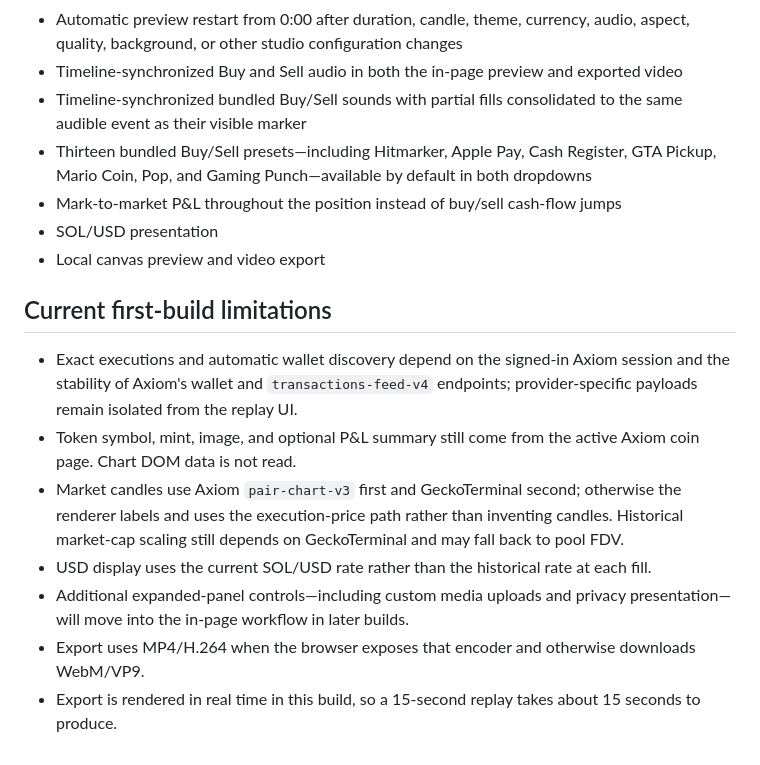
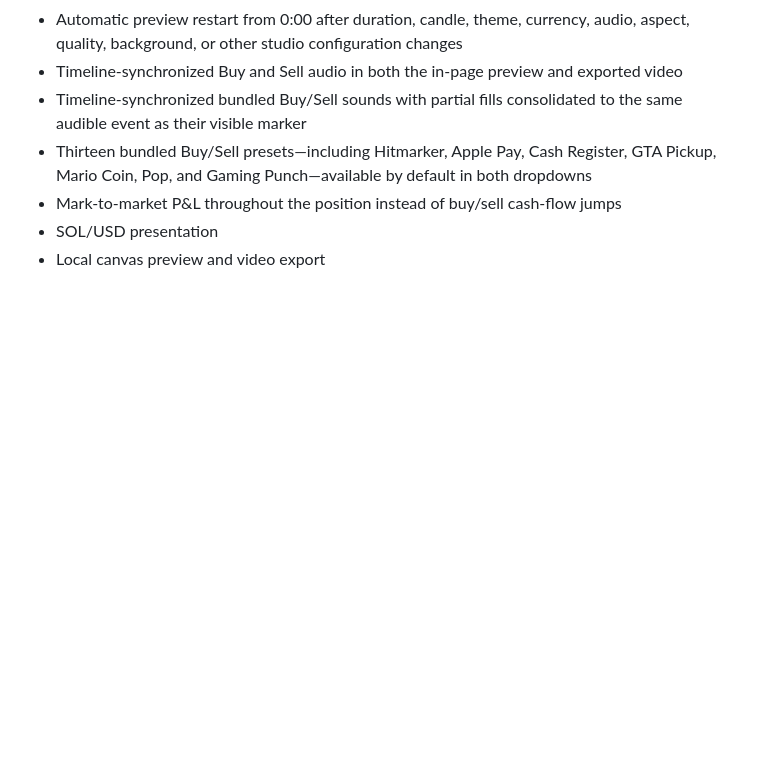
Before and after one commit to devyn2748/wicklapse-public, a Markdown page: README.md, the part around the change. Rendered like a GitHub page; blank space fills up the shorter version.

```diff
--- a/README.md
+++ b/README.md
@@ -62,13 +62,3 @@ Load the generated Chromium extension from `.output/chrome-mv3-dev` when using a
 - Mark-to-market P&L throughout the position instead of buy/sell cash-flow jumps
 - SOL/USD presentation
 - Local canvas preview and video export
-
-## Current first-build limitations
-
-- Exact executions and automatic wallet discovery depend on the signed-in Axiom session and the stability of Axiom's wallet and `transactions-feed-v4` endpoints; provider-specific payloads remain isolated from the replay UI.
-- Token symbol, mint, image, and optional P&L summary still come from the active Axiom coin page. Chart DOM data is not read.
-- Market candles use Axiom `pair-chart-v3` first and GeckoTerminal second; otherwise the renderer labels and uses the execution-price path rather than inventing candles. Historical market-cap scaling still depends on GeckoTerminal and may fall back to pool FDV.
-- USD display uses the current SOL/USD rate rather than the historical rate at each fill.
-- Additional expanded-panel controls—including custom media uploads and privacy presentation—will move into the in-page workflow in later builds.
-- Export uses MP4/H.264 when the browser exposes that encoder and otherwise downloads WebM/VP9.
-- Export is rendered in real time in this build, so a 15-second replay takes about 15 seconds to produce.
```
